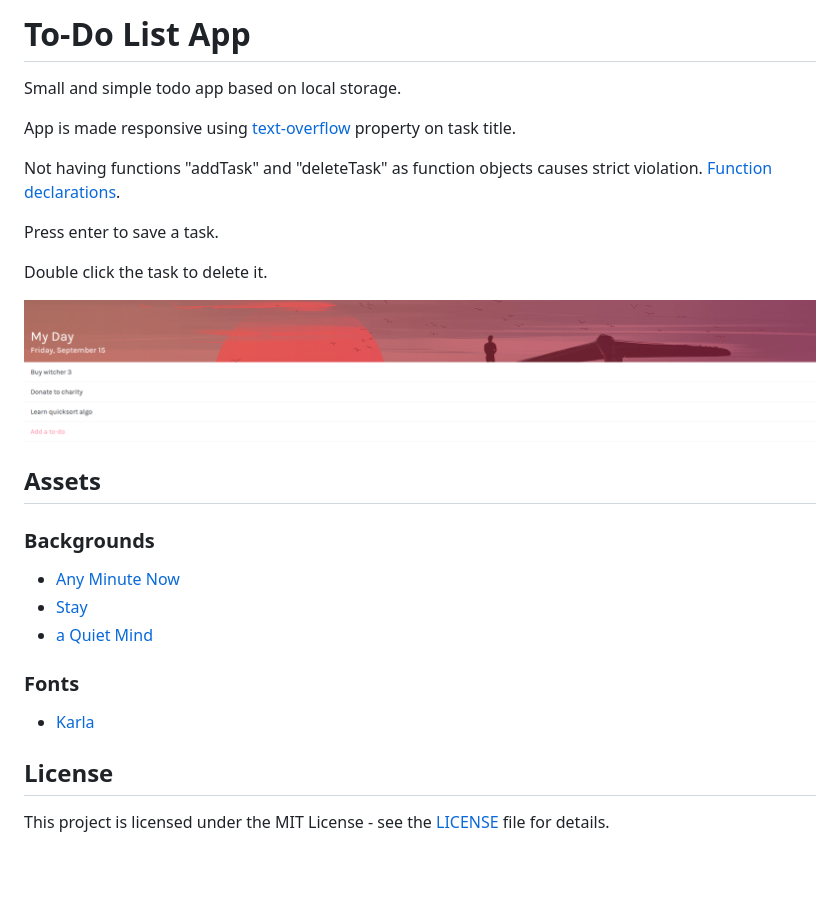
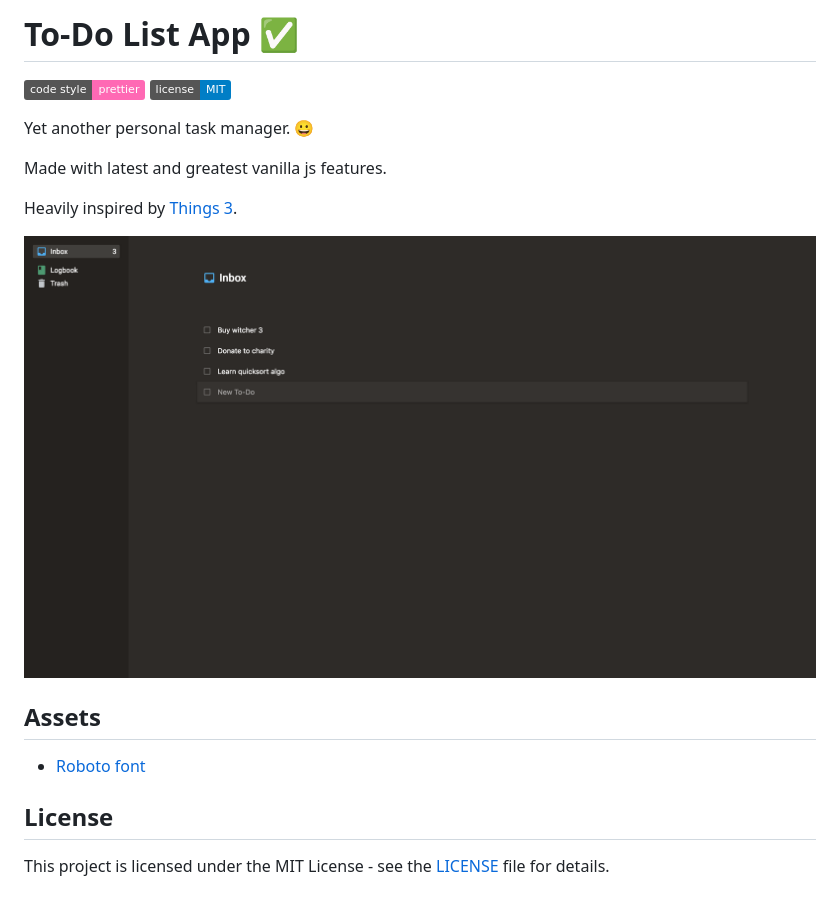
Before and after one commit to malcodeman/things-clone, a Markdown page: README.md, the part around the change. Rendered like a GitHub page; pictures changed too: docs/images/screenshot.png (added), screenshots/homepage.png (deleted); badges without logos; blank space fills up the shorter version.

```diff
--- a/README.md
+++ b/README.md
@@ -1,26 +1,20 @@
-# To-Do List App
-Small and simple todo app based on local storage.
+# To-Do List App ✅
 
-App is made responsive using [text-overflow](https://developer.mozilla.org/en-US/docs/Web/CSS/text-overflow) property on task title.
+[![code style: prettier](https://img.shields.io/badge/code_style-prettier-ff69b4.svg)](https://github.com/prettier/prettier)
+[![GitHub license](https://img.shields.io/badge/license-MIT-blue.svg)](https://github.com/malcodeman/to-do-list-app/blob/master/LICENSE)
 
-Not having functions "addTask" and "deleteTask" as function objects causes strict violation.
-[Function declarations](http://shichuan.github.io/javascript-patterns/).
+Yet another personal task manager. 😀
 
-Press enter to save a task.
+Made with latest and greatest vanilla js features.
 
-Double click the task to delete it.
+Heavily inspired by [Things 3](https://culturedcode.com/things).
 
-![Homepage image](screenshots/homepage.png?raw=true)
+![Screenshot](docs/images/screenshot.png)
 
 ## Assets
 
-### Backgrounds
-* [Any Minute Now](https://www.artstation.com/artwork/Lgd00)
-* [Stay](https://www.artstation.com/artwork/JqaJD)
-* [a Quiet Mind](https://www.artstation.com/artwork/Y20RX)
-
-### Fonts
-* [Karla](https://fonts.google.com/specimen/Karla)
+- [Roboto font](https://fonts.google.com/specimen/Roboto)
 
 ## License
+
 This project is licensed under the MIT License - see the [LICENSE](LICENSE) file for details.
```
